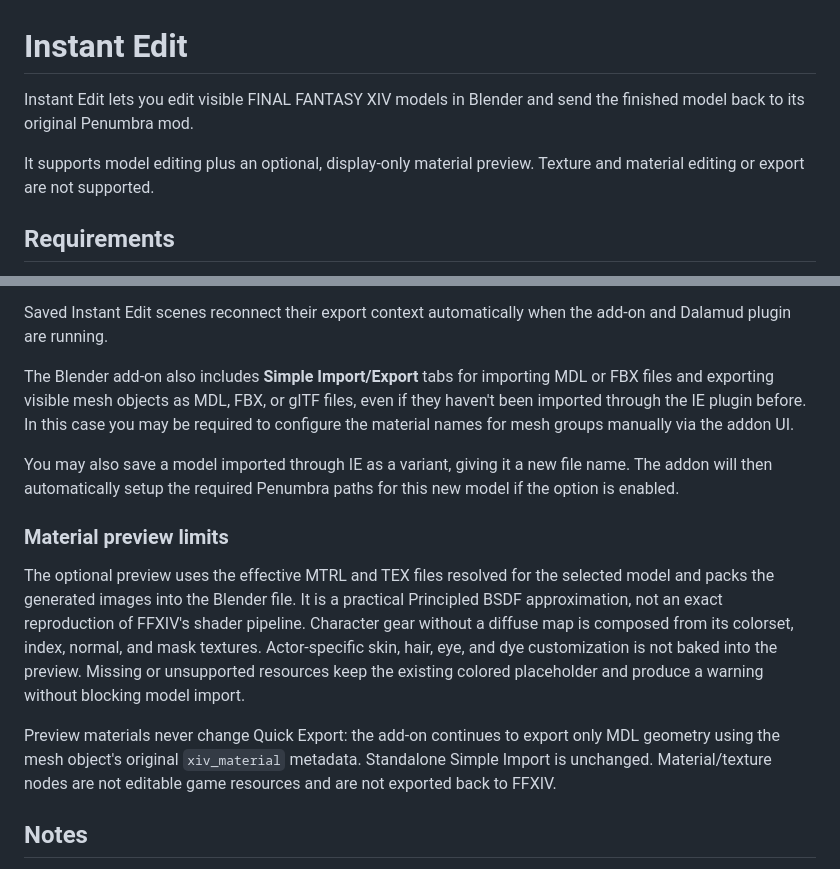
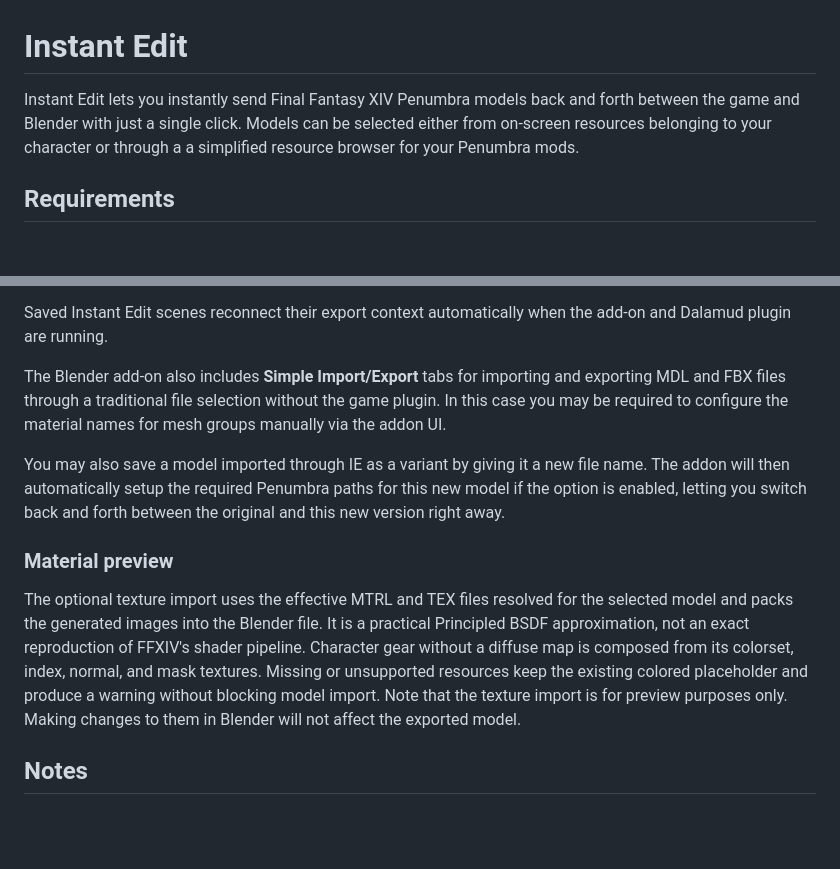
Before and after one commit to link-0402/XIV-Instant-Edit, a Markdown page: README.md, 2 parts joined by grey strips. Rendered like a GitHub page; blank space fills up the shorter version.

Commit message:
Update README
Revised the README

```diff
--- a/README.md
+++ b/README.md
@@ -1,10 +1,8 @@
 # Instant Edit
 
-Instant Edit lets you edit visible FINAL FANTASY XIV models in Blender and
-send the finished model back to its original Penumbra mod.
-
-It supports model editing plus an optional, display-only material preview. Texture
-and material editing or export are not supported.
+Instant Edit lets you instantly send Final Fantasy XIV Penumbra models back and forth between
+the game and Blender with just a single click. Models can be selected either from on-screen
+resources belonging to your character or through a a simplified resource browser for your Penumbra mods.
 
 ## Requirements
 
@@ -68,29 +66,24 @@ inactive owned jobs on demand.
 Saved Instant Edit scenes reconnect their export context automatically when the
 add-on and Dalamud plugin are running.
 
-The Blender add-on also includes **Simple Import/Export** tabs for importing MDL
-or FBX files and exporting visible mesh objects as MDL, FBX, or glTF files, even
-if they haven't been imported through the IE plugin before.
+The Blender add-on also includes **Simple Import/Export** tabs for importing and exporting
+MDL and FBX files through a traditional file selection without the game plugin.
 In this case you may be required to configure the material names for mesh groups manually via the addon UI.
 
-You may also save a model imported through IE as a variant, giving it a new file name. The addon will then
-automatically setup the required Penumbra paths for this new model if the option is enabled.
+You may also save a model imported through IE as a variant by giving it a new file name. The addon will then
+automatically setup the required Penumbra paths for this new model if the option is enabled, letting you switch back and forth
+between the original and this new version right away.
 
-### Material preview limits
+### Material preview
 
-The optional preview uses the effective MTRL and TEX files resolved for the
+The optional texture import uses the effective MTRL and TEX files resolved for the
 selected model and packs the generated images into the Blender file. It is a
 practical Principled BSDF approximation, not an exact reproduction of FFXIV's
 shader pipeline. Character gear without a diffuse map is composed from its
-colorset, index, normal, and mask textures. Actor-specific skin, hair, eye, and
-dye customization is not baked into the preview. Missing or unsupported
+colorset, index, normal, and mask textures. Missing or unsupported
 resources keep the existing colored placeholder and produce a warning without
-blocking model import.
-
-Preview materials never change Quick Export: the add-on continues to export
-only MDL geometry using the mesh object's original `xiv_material` metadata.
-Standalone Simple Import is unchanged. Material/texture nodes are not editable
-game resources and are not exported back to FFXIV.
+blocking model import. Note that the texture import is for preview purposes only.
+Making changes to them in Blender will not affect the exported model.
 
 ## Notes
 
```
